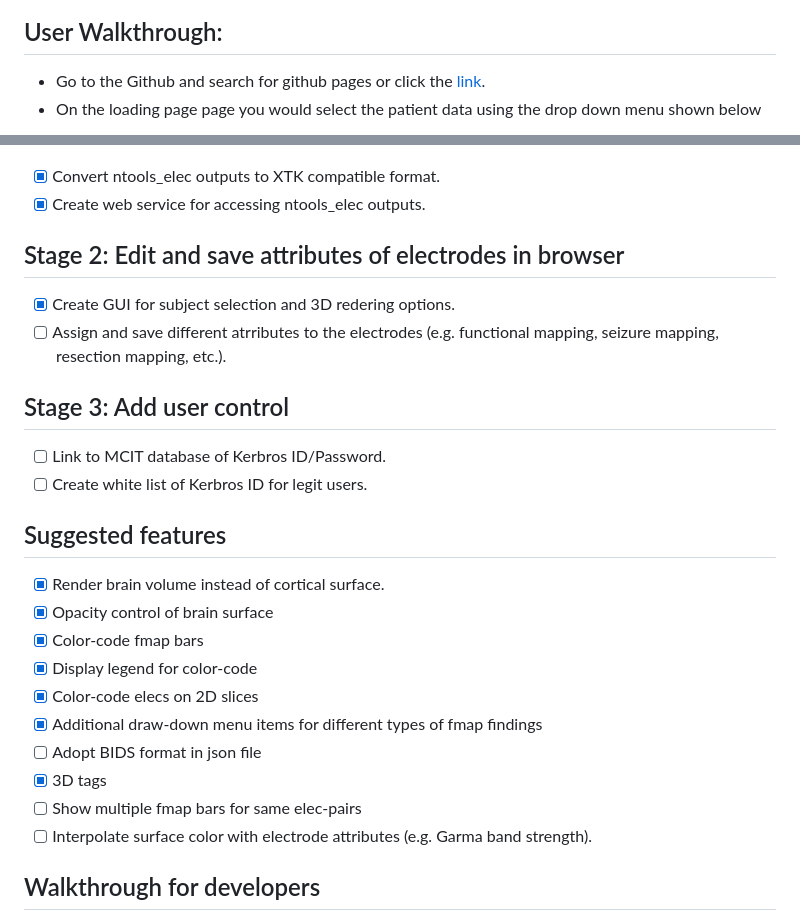
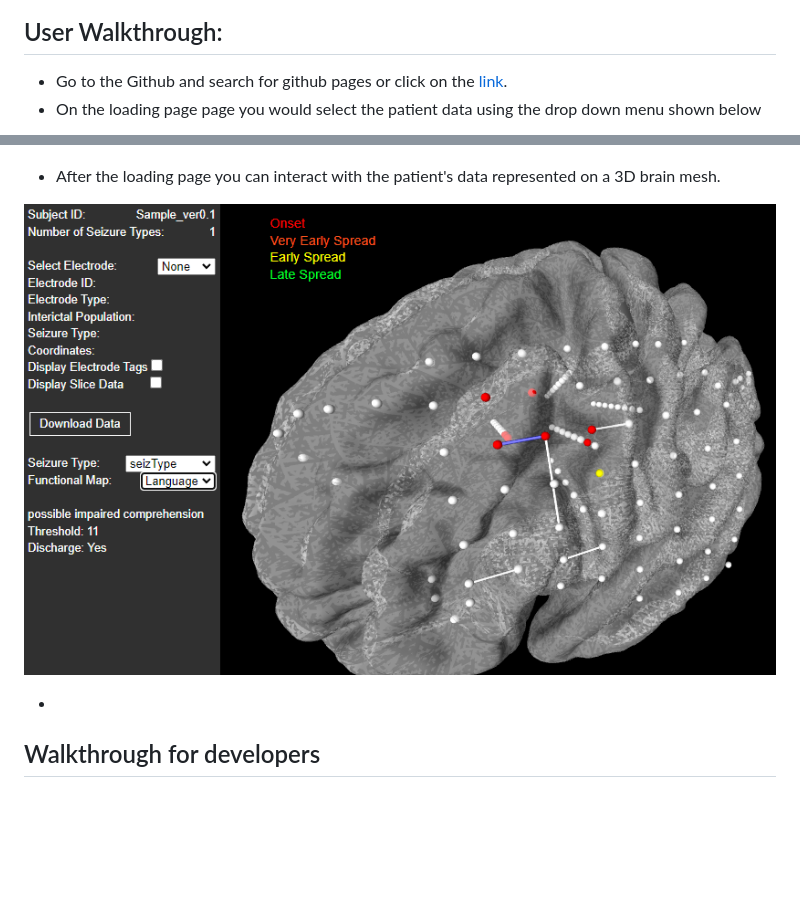
Before and after one commit to aaryaman11/ntoolsbrowser.github.io, a Markdown page: README.md, 2 parts joined by grey strips. Drawn GitHub-style; pictures changed too: Docs/selecting-fmap.png (added); blank space fills up the shorter version.

```diff
--- a/README.md
+++ b/README.md
@@ -11,29 +11,16 @@ An add-on to [ntools_elec](https://github.com/HughWXY/ntools_elec), based on [XT
 ![Stage 2 Design](Docs/roadmapstage2.png)
 
 ## User Walkthrough:
--  Go to the Github and search for github pages or click the [link](https://ntoolsbrowser.github.io/).
+-  Go to the Github and search for github pages or click on the [link](https://ntoolsbrowser.github.io/).
 -  On the loading page page you would select the patient data using the drop down menu shown below
 
 ![Figure 1](Docs/loading-page.png)
 
-- [x] Convert ntools_elec outputs to XTK compatible format.
-- [x] Create web service for accessing ntools_elec outputs.
-## Stage 2: Edit and save attributes of electrodes in browser
-- [x] Create GUI for subject selection and 3D redering options.
-- [ ] Assign and save different atrributes to the electrodes (e.g. functional mapping, seizure mapping, resection mapping, etc.).
-## Stage 3: Add user control
-- [ ] Link to MCIT database of Kerbros ID/Password.
-- [ ] Create white list of Kerbros ID for legit users.
-## Suggested features
-- [x] Render brain volume instead of cortical surface.
-- [x] Opacity control of brain surface
-- [x] Color-code fmap bars
-- [x] Display legend for color-code
-- [x] Color-code elecs on 2D slices
-- [x] Additional draw-down menu items for different types of fmap findings
-- [ ] Adopt BIDS format in json file
-- [x] 3D tags
-- [ ] Show multiple fmap bars for same elec-pairs
-- [ ] Interpolate surface color with electrode attributes (e.g. Garma band strength).
+-  After the loading page you can interact with the patient's data represented on a 3D brain mesh.
+
+![Figure 2](Docs/selecting-fmap.png)
+
+-
+
 
 ## Walkthrough for developers
```
Also changed, not shown: other parts of README.md (+0 -2 lines).
